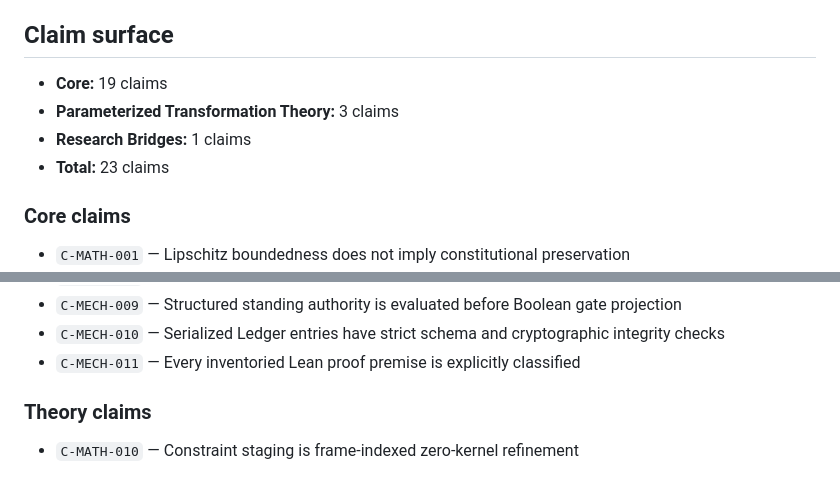
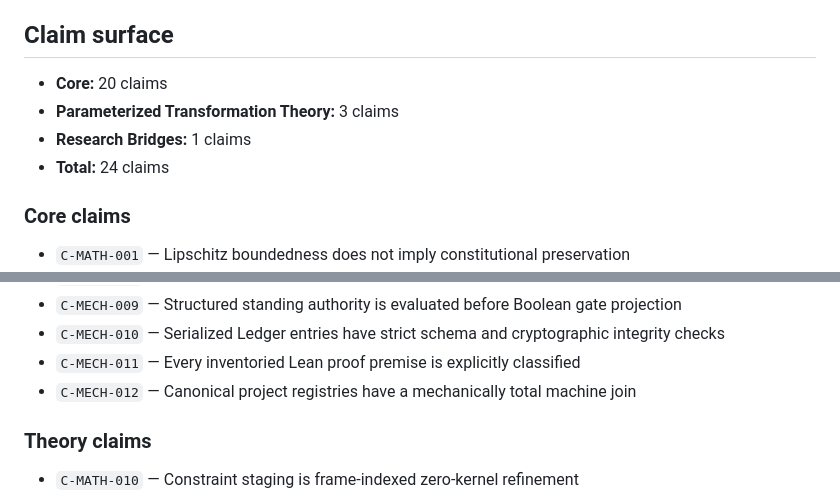
Before and after one commit to PaulTiffany/basilisk, a Markdown page: docs/project-state.md, 2 parts joined by grey strips. Rendered like a GitHub page.

Commit message:
Regenerate project state for machine interpretability claim
Co-authored-by: chatgpt-codex-connector[bot] <199175422+chatgpt-codex-connector[bot]@users.noreply.github.com>

```diff
--- a/docs/project-state.md
+++ b/docs/project-state.md
@@ -4,10 +4,10 @@
 
 ## Claim surface
 
-- **Core:** 19 claims
+- **Core:** 20 claims
 - **Parameterized Transformation Theory:** 3 claims
 - **Research Bridges:** 1 claims
-- **Total:** 23 claims
+- **Total:** 24 claims
 
 ### Core claims
 
@@ -30,6 +30,7 @@
 - `C-MECH-009` — Structured standing authority is evaluated before Boolean gate projection
 - `C-MECH-010` — Serialized Ledger entries have strict schema and cryptographic integrity checks
 - `C-MECH-011` — Every inventoried Lean proof premise is explicitly classified
+- `C-MECH-012` — Canonical project registries have a mechanically total machine join
 
 ### Theory claims
 
```
